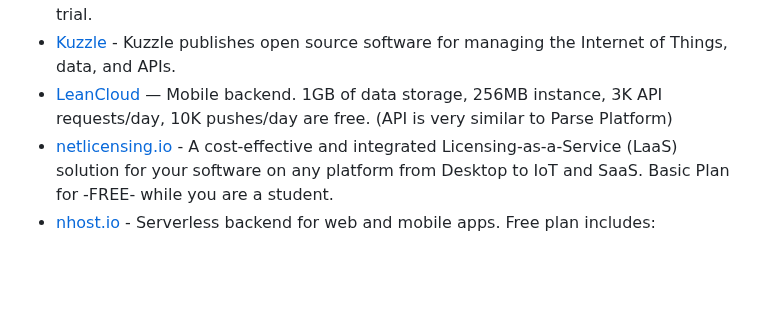
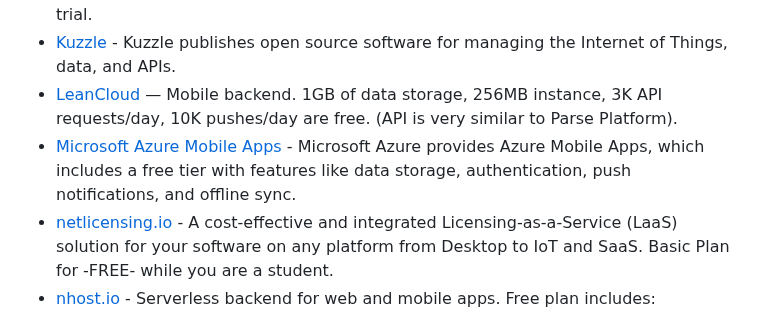
Before and after one commit to wdhdev/free-for-life, a Markdown page: README.md, the part around the change. Drawn GitHub-style; blank space fills up the shorter version.

Commit message:
feat: add ms azure mobile apps

```diff
--- a/README.md
+++ b/README.md
@@ -89,7 +89,8 @@ To contribute to the list, please see our [contributing guidelines](https://gith
   - [hasura.io](https://hasura.io) — Hasura extends your existing databases wherever it is hosted and provides an instant GraphQL API that can be securely accessed for web, mobile, and data integration workloads. Free for 1GB/month of data pass-through.
   - [iron.io](https://www.iron.io) — Async task processing (like AWS Lambda) with free tier and 1-month free trial.
   - [Kuzzle](https://kuzzle.io) - Kuzzle publishes open source software for managing the Internet of Things, data, and APIs.
-  - [LeanCloud](https://leancloud.app) — Mobile backend. 1GB of data storage, 256MB instance, 3K API requests/day, 10K pushes/day are free. (API is very similar to Parse Platform)
+  - [LeanCloud](https://leancloud.app) — Mobile backend. 1GB of data storage, 256MB instance, 3K API requests/day, 10K pushes/day are free. (API is very similar to Parse Platform).
+  - [Microsoft Azure Mobile Apps](https://azure.microsoft.com/en-us/solutions/mobile) -  Microsoft Azure provides Azure Mobile Apps, which includes a free tier with features like data storage, authentication, push notifications, and offline sync.
   - [netlicensing.io](https://netlicensing.io) - A cost-effective and integrated Licensing-as-a-Service (LaaS) solution for your software on any platform from Desktop to IoT and SaaS. Basic Plan for -FREE- while you are a student.
   - [nhost.io](https://nhost.io) - Serverless backend for web and mobile apps. Free plan includes: PostgreSQL, GraphQL (Hasura), Authentication, Storage, and Serverless Functions.
   - [onesignal.com](https://onesignal.com) — Unlimited free push notifications
```
